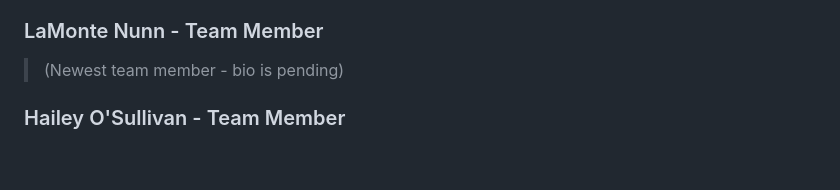
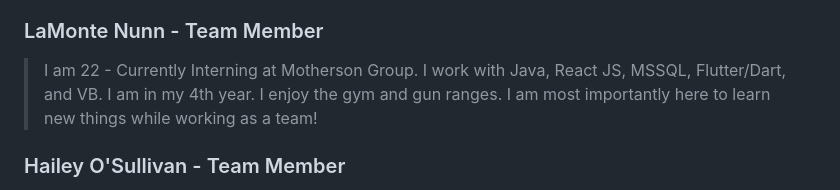
Before and after one commit to COSC481W-2023Fall/nestdoor-app, a Markdown page: README.md, the part around the change. GitHub-like rendering; blank space fills up the shorter version.

Commit message:
Added LaMonte's Bio to README.md

```diff
--- a/README.md
+++ b/README.md
@@ -21,7 +21,7 @@ This project is going to be a helpful resource for EMU students.  This applicati
 >I am 21 years old and a computer science undergrad in my last year at EMU. I love creating and playing video-games, as well as drawing and listening to music. I am proficient in Java and Python, but am familiar with many other languages like C++, HTML, Javascript, etc. I hope to come out of this class knowing the process of successful teamwork in creating a project!
 
 ### LaMonte Nunn - Team Member
->(Newest team member - bio is pending)
+>I am 22 - Currently Interning at Motherson Group. I work with Java, React JS, MSSQL, Flutter/Dart, and VB. I am in my 4th year. I enjoy the gym and gun ranges. I am most importantly here to learn new things while working as a team!
 
 ### Hailey O'Sullivan - Team Member
 >I am a third year Data Science & Analytics undergraduate major. I have experience in Python, Java, JavaScript,  HTML, and CSS, as well as database management and analytics. I love spending time outside, traveling, and staying as active as I can. I’m very excited to spend the semester learning from everyone in the group and working efficiently together!
```
